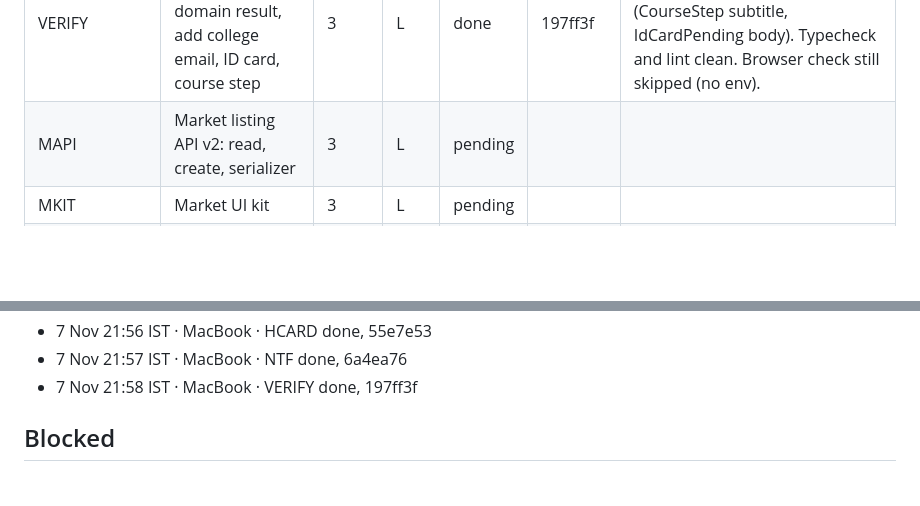
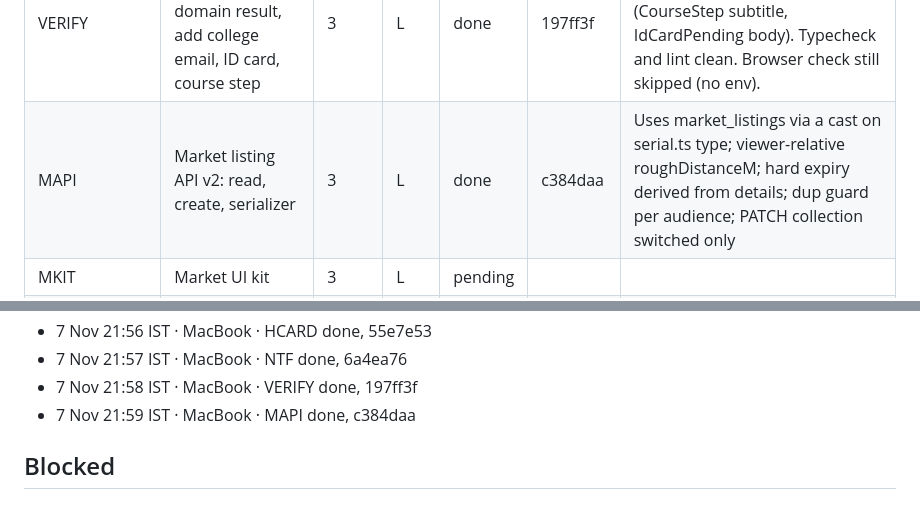
Before and after one commit to KelvinRobert404/PeasyPrints, a Markdown page: docs/implementations/kada-18-ledger.md, 2 parts joined by grey strips. Rendered like a GitHub page; blank space fills up the shorter version.

Commit message:
KADA-18: ledger, MAPI done
Co-Authored-By: Claude Opus 5.5 <noreply@anthropic.com>

```diff
--- a/docs/implementations/kada-18-ledger.md
+++ b/docs/implementations/kada-18-ledger.md
@@ -40,7 +40,7 @@ Run setup on this Mac, settled with the owner in chat before the start (7 Nov 21
 | HDR | Header campus chip, shell rules, CampusGate routing, shared session | 3 | L | done | 8795c64 | Shared session store with a Clerk userId refetch; refresh keeps old data; next is pathname only; /otp kept as auth page; browser checks skipped (no env) |
 | LOGIN | /login stepper, AuthShell trust line, dev preview | 3 | M | done | 578da0e | LOGIN: 3-screen stepper with step= pushState; in-app Back pushes previous step; client preview uses notFound in prod; clerkAppearance.ts now unused, not deleted |
 | VERIFY | /campus/verify onboarding: domain result, add college email, ID card, course step | 3 | L | done | 197ff3f | Fix pass: two copy lines shortened to 8 words (CourseStep subtitle, IdCardPending body). Typecheck and lint clean. Browser check still skipped (no env). |
-| MAPI | Market listing API v2: read, create, serializer | 3 | L | pending |  |  |
+| MAPI | Market listing API v2: read, create, serializer | 3 | L | done | c384daa | Uses market_listings via a cast on serial.ts type; viewer-relative roughDistanceM; hard expiry derived from details; dup guard per audience; PATCH collection switched only |
 | MKIT | Market UI kit | 3 | L | pending |  |  |
 | HCARD | Housing card v2 | 3 | M | done | 55e7e53 | Card prop type adds optional v2 fields HousingListing lacks; booked shows Reserved; kit fills those fields from fixture text; browser check not run |
 | DEAL | Student deals v1 (verified only) | 3 | M | pending |  |  |
@@ -89,6 +89,7 @@ Run setup on this Mac, settled with the owner in chat before the start (7 Nov 21
 - 7 Nov 21:56 IST · MacBook · HCARD done, 55e7e53
 - 7 Nov 21:57 IST · MacBook · NTF done, 6a4ea76
 - 7 Nov 21:58 IST · MacBook · VERIFY done, 197ff3f
+- 7 Nov 21:59 IST · MacBook · MAPI done, c384daa
 
 
 ## Blocked
```
